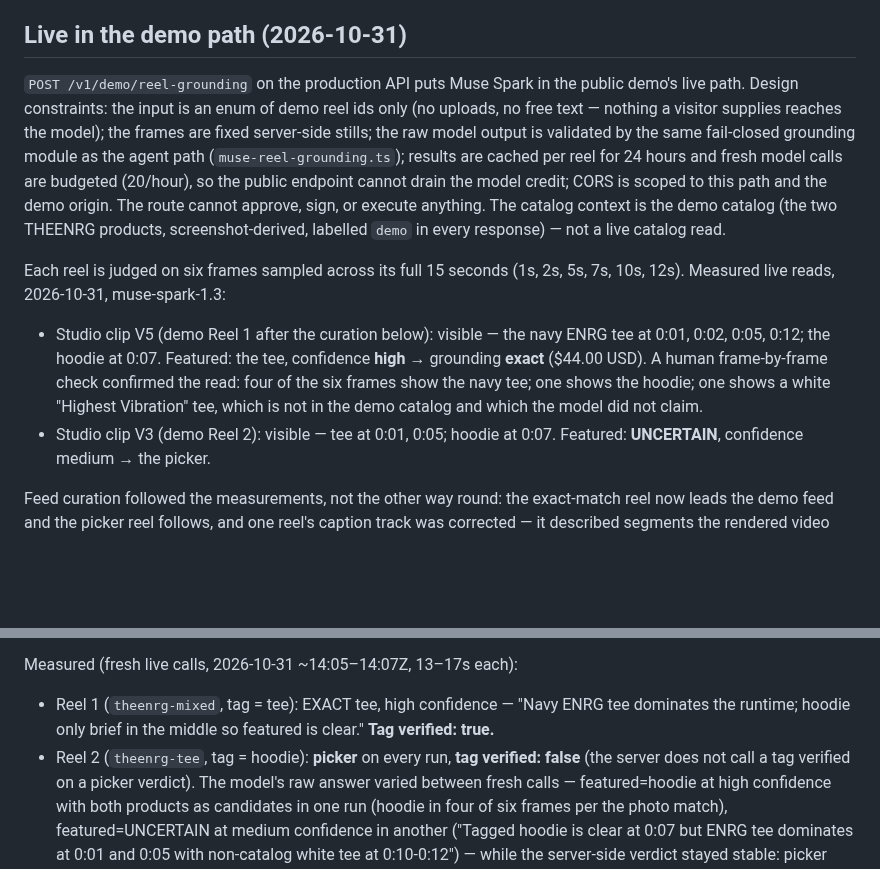
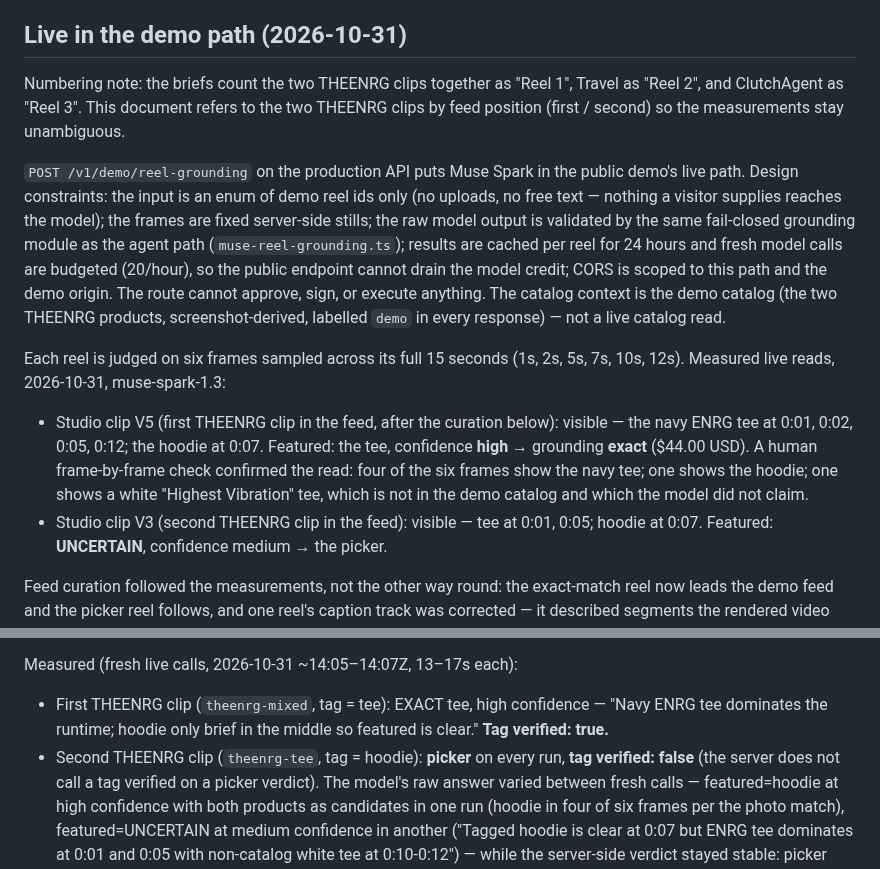
Before and after one commit to DenzelR12/Muse-Shopping-Index, a Markdown page: docs/meta/meta-model-reel-watch.md, 2 parts joined by grey strips. Drawn GitHub-style; blank space fills up the shorter version.

```diff
--- a/docs/meta/meta-model-reel-watch.md
+++ b/docs/meta/meta-model-reel-watch.md
@@ -145,6 +145,11 @@ so the reel result is not an artifact of a weak or misconfigured model.
 
 ## Live in the demo path (2026-10-31)
 
+Numbering note: the briefs count the two THEENRG clips together as
+"Reel 1", Travel as "Reel 2", and ClutchAgent as "Reel 3". This
+document refers to the two THEENRG clips by feed position (first /
+second) so the measurements stay unambiguous.
+
 `POST /v1/demo/reel-grounding` on the production API puts Muse Spark
 in the public demo's live path. Design constraints: the input is an
 enum of demo reel ids only (no uploads, no free text — nothing a
@@ -162,14 +167,16 @@ Each reel is judged on six frames sampled across its full 15 seconds
 (1s, 2s, 5s, 7s, 10s, 12s). Measured live reads, 2026-10-31,
 muse-spark-1.3:
 
-- Studio clip V5 (demo Reel 1 after the curation below): visible —
+- Studio clip V5 (first THEENRG clip in the feed, after the
+  curation below): visible —
   the navy ENRG tee at 0:01, 0:02, 0:05, 0:12; the hoodie at 0:07.
   Featured: the tee, confidence **high** → grounding **exact**
   ($44.00 USD). A human frame-by-frame check confirmed the read: four
   of the six frames show the navy tee; one shows the hoodie; one shows
   a white "Highest Vibration" tee, which is not in the demo catalog
   and which the model did not claim.
-- Studio clip V3 (demo Reel 2): visible — tee at 0:01, 0:05; hoodie at
+- Studio clip V3 (second THEENRG clip in the feed): visible — tee
+  at 0:01, 0:05; hoodie at
   0:07. Featured: **UNCERTAIN**, confidence medium → the picker.
 
 Feed curation followed the measurements, not the other way round: the
@@ -205,10 +212,12 @@ dated snapshot.
 
 Measured (fresh live calls, 2026-10-31 ~14:05–14:07Z, 13–17s each):
 
-- Reel 1 (`theenrg-mixed`, tag = tee): EXACT tee, high confidence —
+- First THEENRG clip (`theenrg-mixed`, tag = tee): EXACT tee,
+  high confidence —
   "Navy ENRG tee dominates the runtime; hoodie only brief in the
   middle so featured is clear." **Tag verified: true.**
-- Reel 2 (`theenrg-tee`, tag = hoodie): **picker** on every run,
+- Second THEENRG clip (`theenrg-tee`, tag = hoodie): **picker**
+  on every run,
   **tag verified: false** (the server does not call a tag verified
   on a picker verdict). The model's raw answer varied between fresh
   calls — featured=hoodie at high confidence with both products
```
Also changed, not shown: docs/submission/judge-brief.md (+31 -23 lines).
